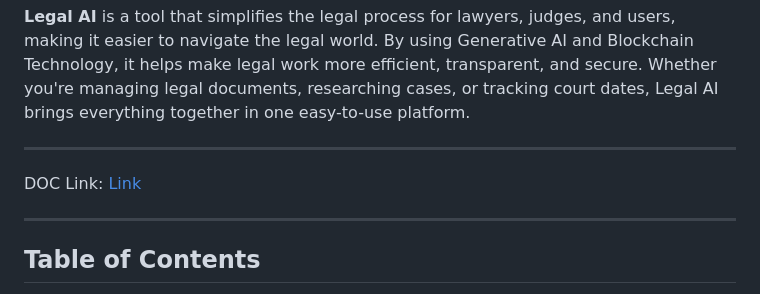
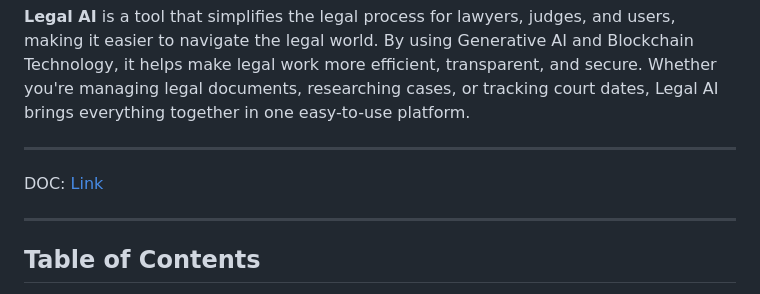
Before and after one commit to PartTimeHumans/LegalAI-Vite, a Markdown page: README.md, the part around the change. GitHub-like rendering.

Commit message:
update link

```diff
--- a/README.md
+++ b/README.md
@@ -4,7 +4,7 @@
 
 ---
 
-DOC Link: [Link](https://docs.google.com/document/d/1X82T9v-B_wLaX6Nsn625RXe8C8dp58mtQSlSUYT2dL8/edit?usp=sharing)
+DOC: [Link](https://docs.google.com/document/d/1X82T9v-B_wLaX6Nsn625RXe8C8dp58mtQSlSUYT2dL8/edit?usp=sharing)
 
 ---
 
```
